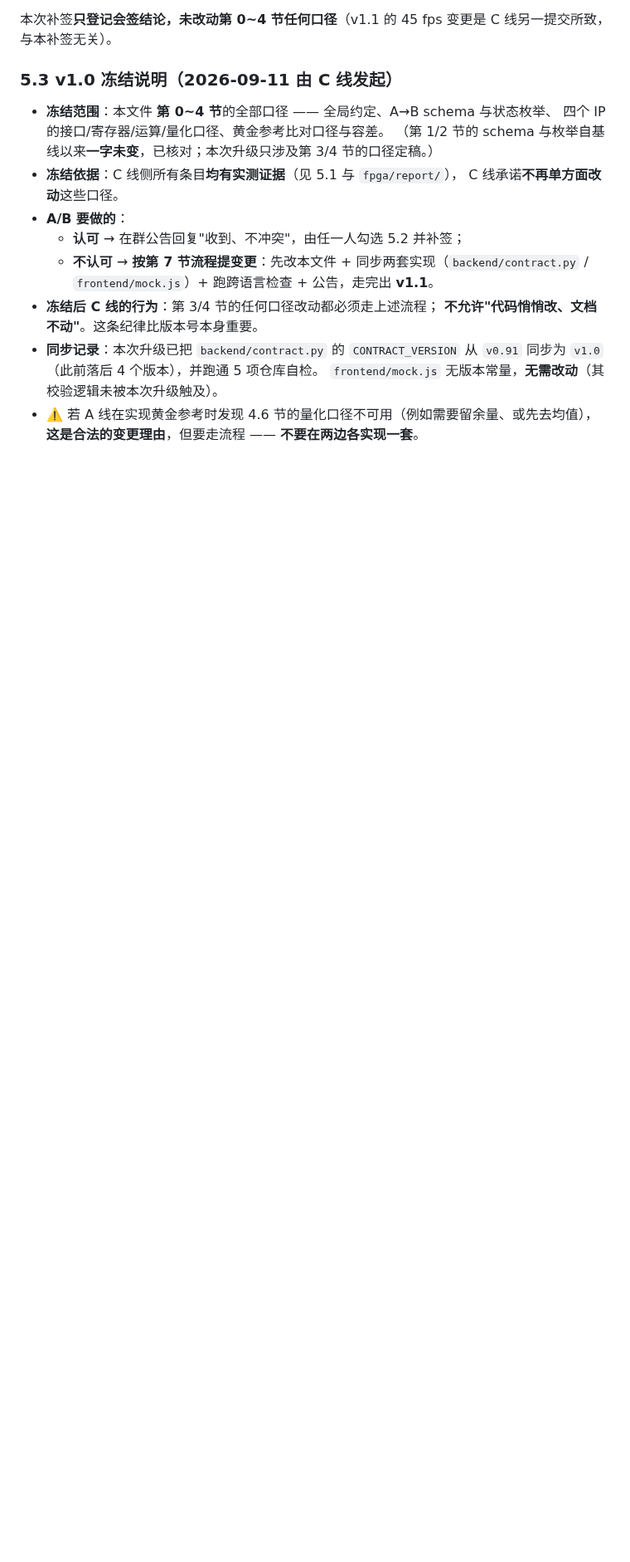
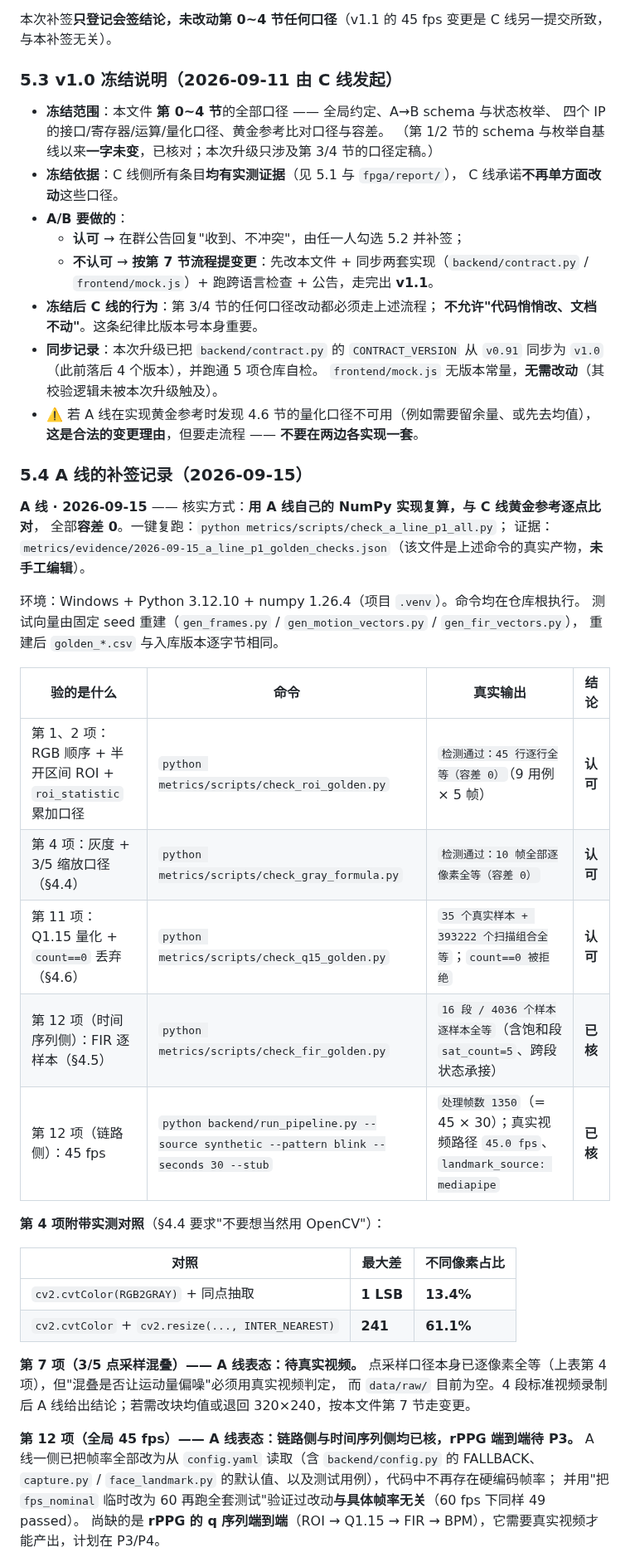
Before and after one commit to huangder/vigilens-pynq, a Markdown page: docs/interface.md, the part around one of its changes. Shown at 83% size. Drawn GitHub-style; blank space fills up the shorter version.

```diff
--- a/docs/interface.md
+++ b/docs/interface.md
@@ -675,3 +676,38 @@ python fpga/sim/q15_ref.py --sums-csv my_sums.csv --channel g --out-csv q15.csv
 - ⚠️ 若 A 线在实现黄金参考时发现 4.6 节的量化口径不可用（例如需要留余量、或先去均值），
   **这是合法的变更理由**，但要走流程 —— **不要在两边各实现一套**。
 
+### 5.4 A 线的补签记录（2026-09-15）
+
+**A 线 · 2026-09-15** —— 核实方式：**用 A 线自己的 NumPy 实现复算，与 C 线黄金参考逐点比对**，
+全部**容差 0**。一键复跑：`python metrics/scripts/check_a_line_p1_all.py`；
+证据：`metrics/evidence/2026-09-15_a_line_p1_golden_checks.json`（该文件是上述命令的真实产物，**未手工编辑**）。
+
+环境：Windows + Python 3.12.10 + numpy 1.26.4（项目 `.venv`）。命令均在仓库根执行。
+测试向量由固定 seed 重建（`gen_frames.py` / `gen_motion_vectors.py` / `gen_fir_vectors.py`），
+重建后 `golden_*.csv` 与入库版本逐字节相同。
+
+| 验的是什么 | 命令 | 真实输出 | 结论 |
+|---|---|---|---|
+| 第 1、2 项：RGB 顺序 + 半开区间 ROI + `roi_statistic` 累加口径 | `python metrics/scripts/check_roi_golden.py` | `检测通过：45 行逐行全等（容差 0）`（9 用例 × 5 帧） | **认可** |
+| 第 4 项：灰度 + 3/5 缩放口径（§4.4） | `python metrics/scripts/check_gray_formula.py` | `检测通过：10 帧全部逐像素全等（容差 0）` | **认可** |
+| 第 11 项：Q1.15 量化 + `count==0` 丢弃（§4.6） | `python metrics/scripts/check_q15_golden.py` | `35 个真实样本 + 393222 个扫描组合全等`；`count==0 被拒绝` | **认可** |
+| 第 12 项（时间序列侧）：FIR 逐样本（§4.5） | `python metrics/scripts/check_fir_golden.py` | `16 段 / 4036 个样本逐样本全等`（含饱和段 `sat_count=5`、跨段状态承接） | **已核** |
+| 第 12 项（链路侧）：45 fps | `python backend/run_pipeline.py --source synthetic --pattern blink --seconds 30 --stub` | `处理帧数 1350`（= 45 × 30）；真实视频路径 `45.0 fps`、`landmark_source: mediapipe` | **已核** |
+
+**第 4 项附带实测对照**（§4.4 要求"不要想当然用 OpenCV"）：
+
+| 对照 | 最大差 | 不同像素占比 |
+|---|---|---|
+| `cv2.cvtColor(RGB2GRAY)` + 同点抽取 | **1 LSB** | **13.4%** |
+| `cv2.cvtColor` + `cv2.resize(..., INTER_NEAREST)` | **241** | **61.1%** |
+
+**第 7 项（3/5 点采样混叠）—— A 线表态：待真实视频。**
+点采样口径本身已逐像素全等（上表第 4 项），但"混叠是否让运动量偏噪"必须用真实视频判定，
+而 `data/raw/` 目前为空。4 段标准视频录制后 A 线给出结论；若需改块均值或退回 320×240，按本文件第 7 节走变更。
+
+**第 12 项（全局 45 fps）—— A 线表态：链路侧与时间序列侧均已核，rPPG 端到端待 P3。**
+A 线一侧已把帧率全部改为从 `config.yaml` 读取（含 `backend/config.py` 的 FALLBACK、
+`capture.py` / `face_landmark.py` 的默认值、以及测试用例），代码中不再存在硬编码帧率；
+并用"把 `fps_nominal` 临时改为 60 再跑全套测试"验证过改动**与具体帧率无关**（60 fps 下同样 49 passed）。
+尚缺的是 **rPPG 的 q 序列端到端**（ROI → Q1.15 → FIR → BPM），它需要真实视频才能产出，计划在 P3/P4。
+
```
Also changed, not shown: other parts of docs/interface.md (+29 -9 lines).
